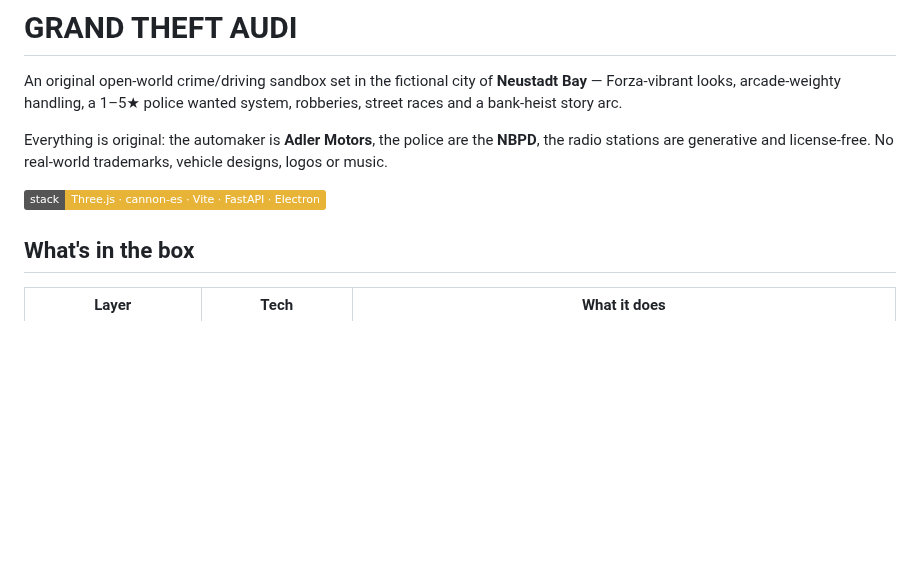
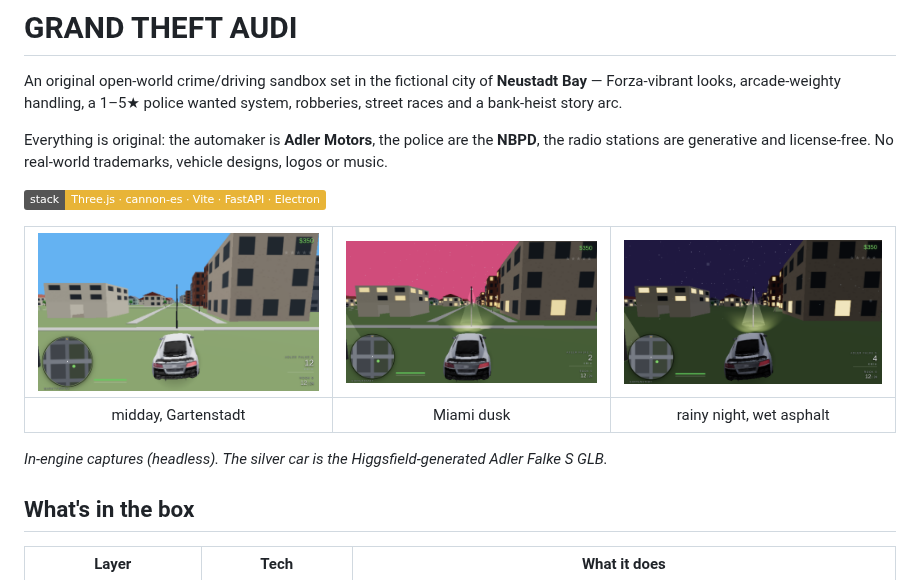
Before and after one commit to lauraevan/GTA-6, a Markdown page: README.md, the part around the change. GitHub-like rendering; pictures changed too: docs/screenshots/shot-day.png (added), docs/screenshots/shot-dusk.png (added), docs/screenshots/shot-night-rain.png (added); badges without logos; blank space fills up the shorter version.

```diff
--- a/README.md
+++ b/README.md
@@ -9,6 +9,12 @@ Everything is original: the automaker is **Adler Motors**, the police are the
 trademarks, vehicle designs, logos or music.
 
 ![stack](https://img.shields.io/badge/stack-Three.js%20%C2%B7%20cannon--es%20%C2%B7%20Vite%20%C2%B7%20FastAPI%20%C2%B7%20Electron-e8b437)
+
+| ![day](docs/screenshots/shot-day.png) | ![dusk](docs/screenshots/shot-dusk.png) | ![night rain](docs/screenshots/shot-night-rain.png) |
+| :--: | :--: | :--: |
+| midday, Gartenstadt | Miami dusk | rainy night, wet asphalt |
+
+*In-engine captures (headless). The silver car is the Higgsfield-generated Adler Falke S GLB.*
 
 ## What's in the box
 
```
Also changed, not shown: 14 other files.
